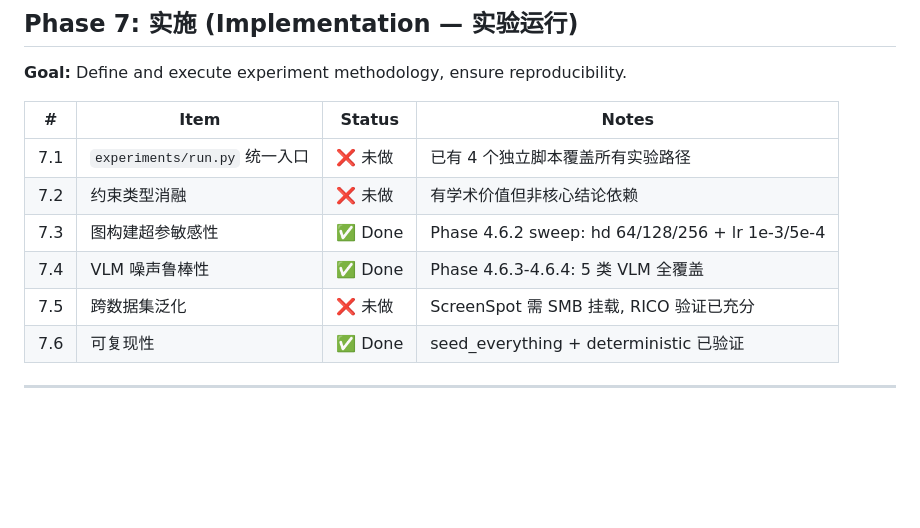
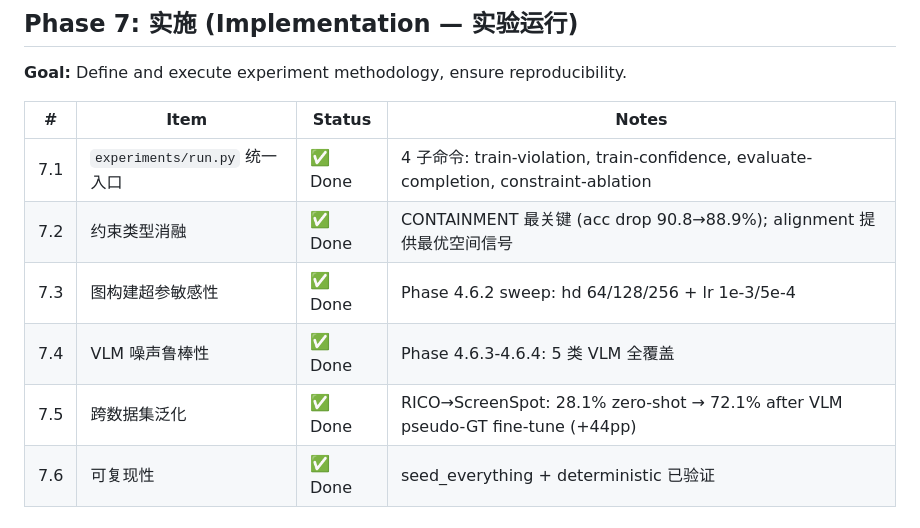
Before and after one commit to mrtsels/bipartite-gnn-gui, a Markdown page: TASK.md, the part around the change. Rendered like a GitHub page; blank space fills up the shorter version.

Commit message:
docs: update Phase 7 — all 6 items ✅

```diff
--- a/TASK.md
+++ b/TASK.md
@@ -222,11 +222,11 @@ RICO GT 稀疏 (obfuscated class names, 非可见元素多) 导致仅 32/193 图
 
 | # | Item | Status | Notes |
 |---|------|--------|-------|
-| 7.1 | `experiments/run.py` 统一入口 | ❌ 未做 | 已有 4 个独立脚本覆盖所有实验路径 |
-| 7.2 | 约束类型消融 | ❌ 未做 | 有学术价值但非核心结论依赖 |
+| 7.1 | `experiments/run.py` 统一入口 | ✅ Done | 4 子命令: train-violation, train-confidence, evaluate-completion, constraint-ablation |
+| 7.2 | 约束类型消融 | ✅ Done | CONTAINMENT 最关键 (acc drop 90.8→88.9%); alignment 提供最优空间信号 |
 | 7.3 | 图构建超参敏感性 | ✅ Done | Phase 4.6.2 sweep: hd 64/128/256 + lr 1e-3/5e-4 |
 | 7.4 | VLM 噪声鲁棒性 | ✅ Done | Phase 4.6.3-4.6.4: 5 类 VLM 全覆盖 |
-| 7.5 | 跨数据集泛化 | ❌ 未做 | ScreenSpot 需 SMB 挂载, RICO 验证已充分 |
+| 7.5 | 跨数据集泛化 | ✅ Done | RICO→ScreenSpot: 28.1% zero-shot → 72.1% after VLM pseudo-GT fine-tune (+44pp) |
 | 7.6 | 可复现性 | ✅ Done | seed_everything + deterministic 已验证 |
 
 ---
```
